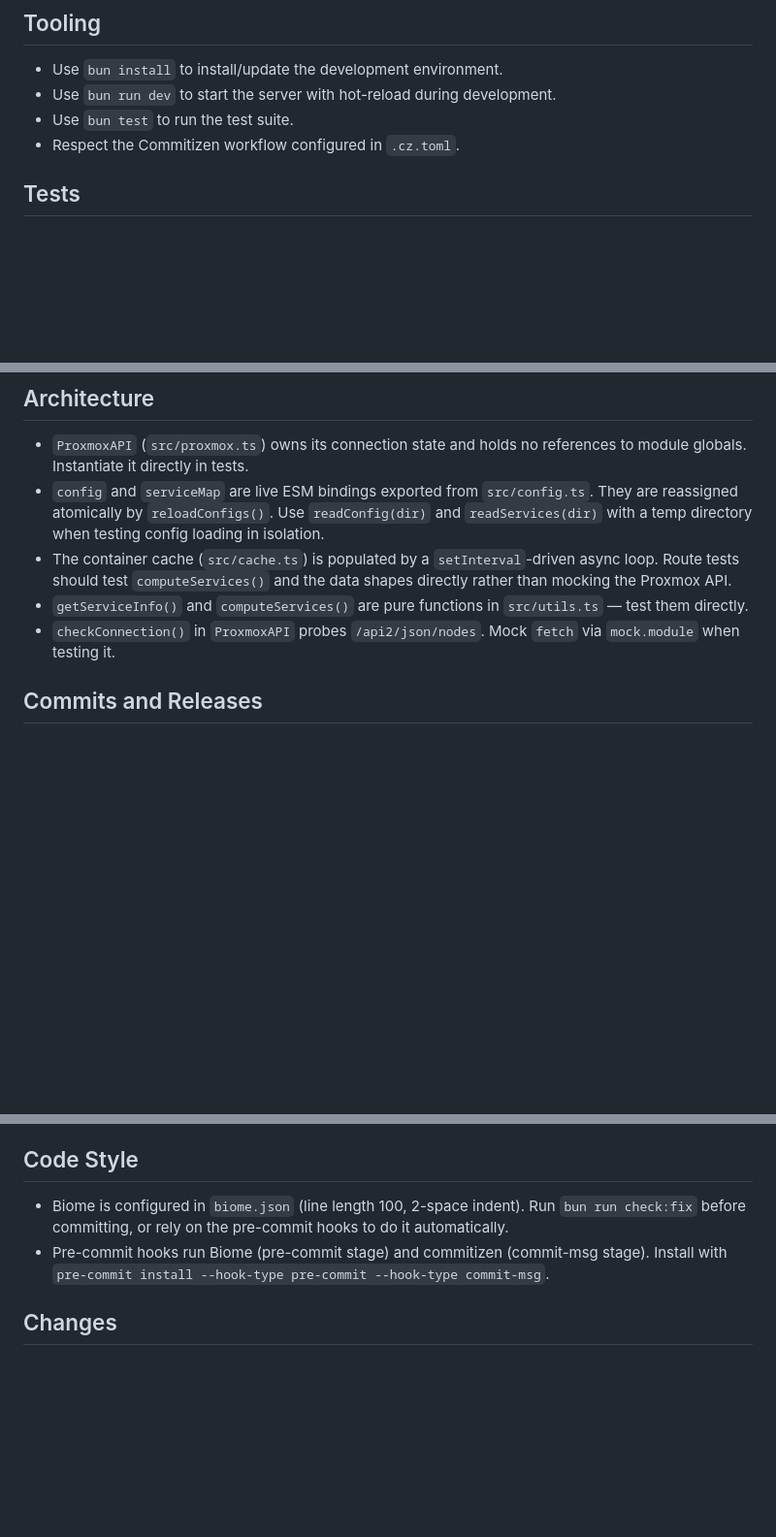
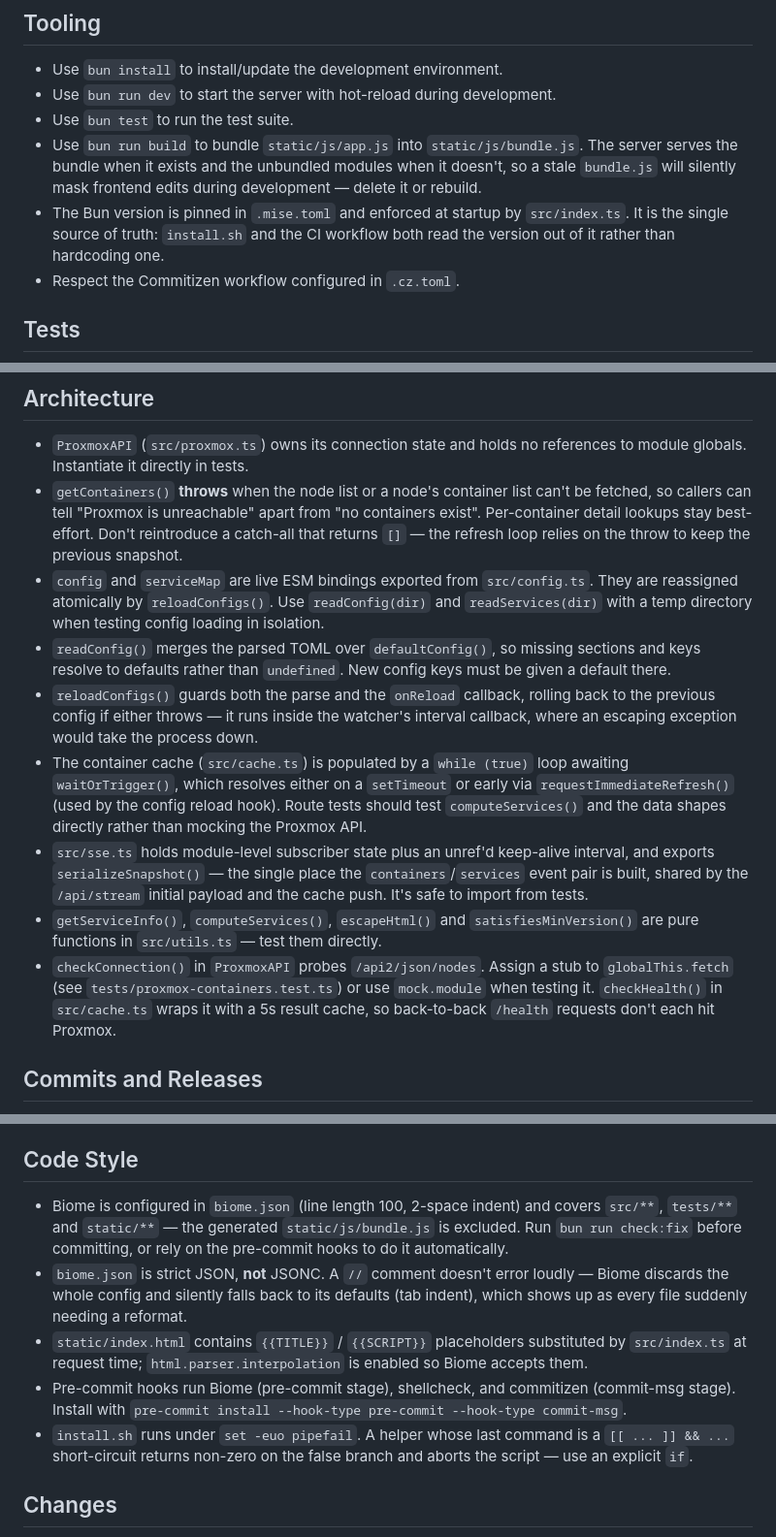
Before and after one commit to pfeerick/proxmox-services-homepage, a Markdown page: AGENTS.md, 3 parts joined by grey strips. Shown at 97% size. Drawn GitHub-style; blank space fills up the shorter version.

```diff
--- a/AGENTS.md
+++ b/AGENTS.md
@@ -7,6 +7,12 @@ Repository guidance for coding agents working in this repo.
 - Use `bun install` to install/update the development environment.
 - Use `bun run dev` to start the server with hot-reload during development.
 - Use `bun test` to run the test suite.
+- Use `bun run build` to bundle `static/js/app.js` into `static/js/bundle.js`. The server
+  serves the bundle when it exists and the unbundled modules when it doesn't, so a stale
+  `bundle.js` will silently mask frontend edits during development — delete it or rebuild.
+- The Bun version is pinned in `.mise.toml` and enforced at startup by `src/index.ts`. It is
+  the single source of truth: `install.sh` and the CI workflow both read the version out of
+  it rather than hardcoding one.
 - Respect the Commitizen workflow configured in `.cz.toml`.
 
 ## Tests
@@ -19,10 +25,14 @@ Repository guidance for coding agents working in this repo.
 ## Architecture
 
 - `ProxmoxAPI` (`src/proxmox.ts`) owns its connection state and holds no references to module globals. Instantiate it directly in tests.
+- `getContainers()` **throws** when the node list or a node's container list can't be fetched, so callers can tell "Proxmox is unreachable" apart from "no containers exist". Per-container detail lookups stay best-effort. Don't reintroduce a catch-all that returns `[]` — the refresh loop relies on the throw to keep the previous snapshot.
 - `config` and `serviceMap` are live ESM bindings exported from `src/config.ts`. They are reassigned atomically by `reloadConfigs()`. Use `readConfig(dir)` and `readServices(dir)` with a temp directory when testing config loading in isolation.
-- The container cache (`src/cache.ts`) is populated by a `setInterval`-driven async loop. Route tests should test `computeServices()` and the data shapes directly rather than mocking the Proxmox API.
-- `getServiceInfo()` and `computeServices()` are pure functions in `src/utils.ts` — test them directly.
-- `checkConnection()` in `ProxmoxAPI` probes `/api2/json/nodes`. Mock `fetch` via `mock.module` when testing it.
+- `readConfig()` merges the parsed TOML over `defaultConfig()`, so missing sections and keys resolve to defaults rather than `undefined`. New config keys must be given a default there.
+- `reloadConfigs()` guards both the parse and the `onReload` callback, rolling back to the previous config if either throws — it runs inside the watcher's interval callback, where an escaping exception would take the process down.
+- The container cache (`src/cache.ts`) is populated by a `while (true)` loop awaiting `waitOrTrigger()`, which resolves either on a `setTimeout` or early via `requestImmediateRefresh()` (used by the config reload hook). Route tests should test `computeServices()` and the data shapes directly rather than mocking the Proxmox API.
+- `src/sse.ts` holds module-level subscriber state plus an unref'd keep-alive interval, and exports `serializeSnapshot()` — the single place the `containers`/`services` event pair is built, shared by the `/api/stream` initial payload and the cache push. It's safe to import from tests.
+- `getServiceInfo()`, `computeServices()`, `escapeHtml()` and `satisfiesMinVersion()` are pure functions in `src/utils.ts` — test them directly.
+- `checkConnection()` in `ProxmoxAPI` probes `/api2/json/nodes`. Assign a stub to `globalThis.fetch` (see `tests/proxmox-containers.test.ts`) or use `mock.module` when testing it. `checkHealth()` in `src/cache.ts` wraps it with a 5s result cache, so back-to-back `/health` requests don't each hit Proxmox.
 
 ## Commits and Releases
 
@@ -34,8 +44,11 @@ Repository guidance for coding agents working in this repo.
 
 ## Code Style
 
-- Biome is configured in `biome.json` (line length 100, 2-space indent). Run `bun run check:fix` before committing, or rely on the pre-commit hooks to do it automatically.
-- Pre-commit hooks run Biome (pre-commit stage) and commitizen (commit-msg stage). Install with `pre-commit install --hook-type pre-commit --hook-type commit-msg`.
+- Biome is configured in `biome.json` (line length 100, 2-space indent) and covers `src/**`, `tests/**` and `static/**` — the generated `static/js/bundle.js` is excluded. Run `bun run check:fix` before committing, or rely on the pre-commit hooks to do it automatically.
+- `biome.json` is strict JSON, **not** JSONC. A `//` comment doesn't error loudly — Biome discards the whole config and silently falls back to its defaults (tab indent), which shows up as every file suddenly needing a reformat.
+- `static/index.html` contains `{{TITLE}}` / `{{SCRIPT}}` placeholders substituted by `src/index.ts` at request time; `html.parser.interpolation` is enabled so Biome accepts them.
+- Pre-commit hooks run Biome (pre-commit stage), shellcheck, and commitizen (commit-msg stage). Install with `pre-commit install --hook-type pre-commit --hook-type commit-msg`.
+- `install.sh` runs under `set -euo pipefail`. A helper whose last command is a `[[ ... ]] && ...` short-circuit returns non-zero on the false branch and aborts the script — use an explicit `if`.
 
 ## Changes
 
```
Also changed, not shown: README.md (+49 -10 lines).
